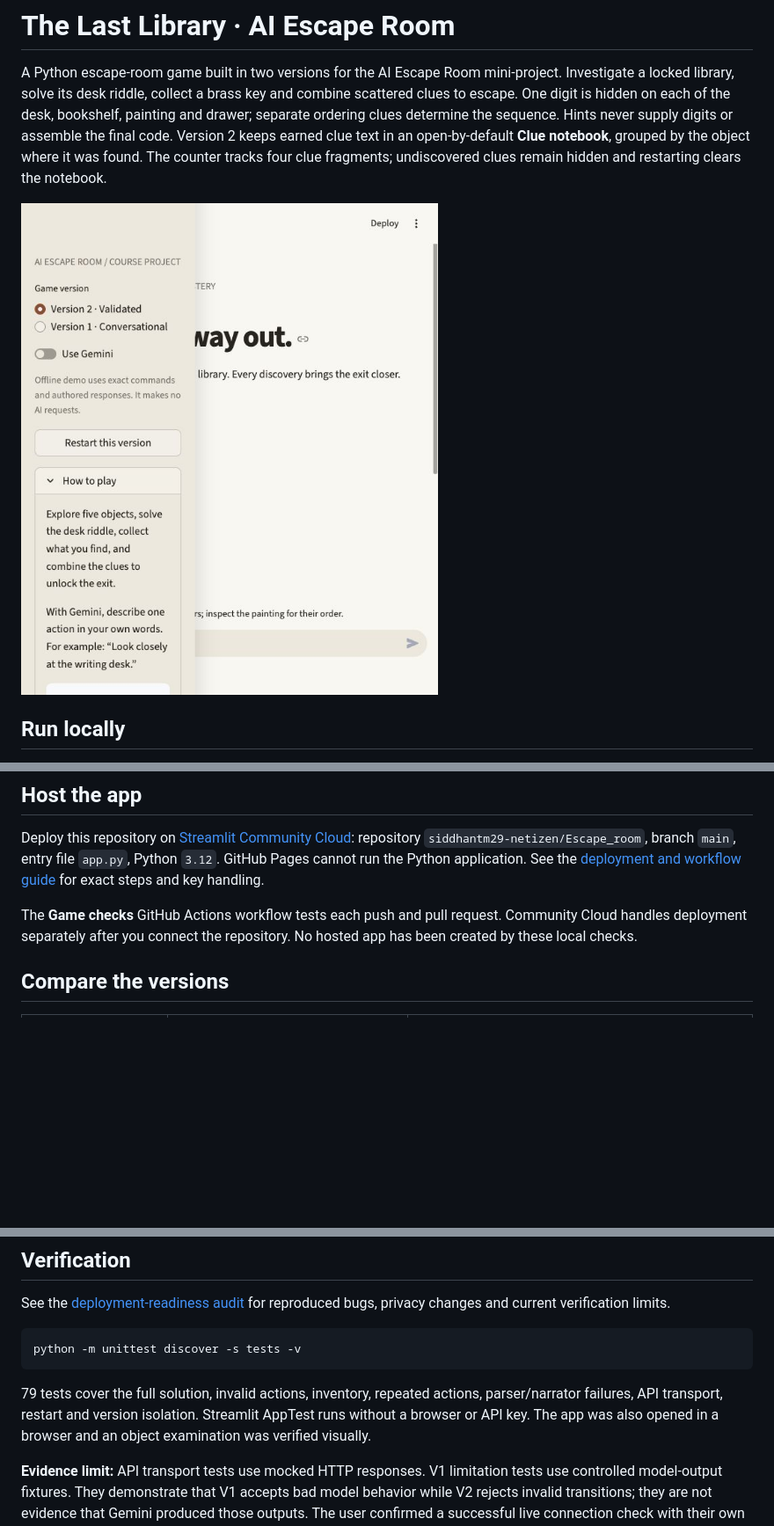
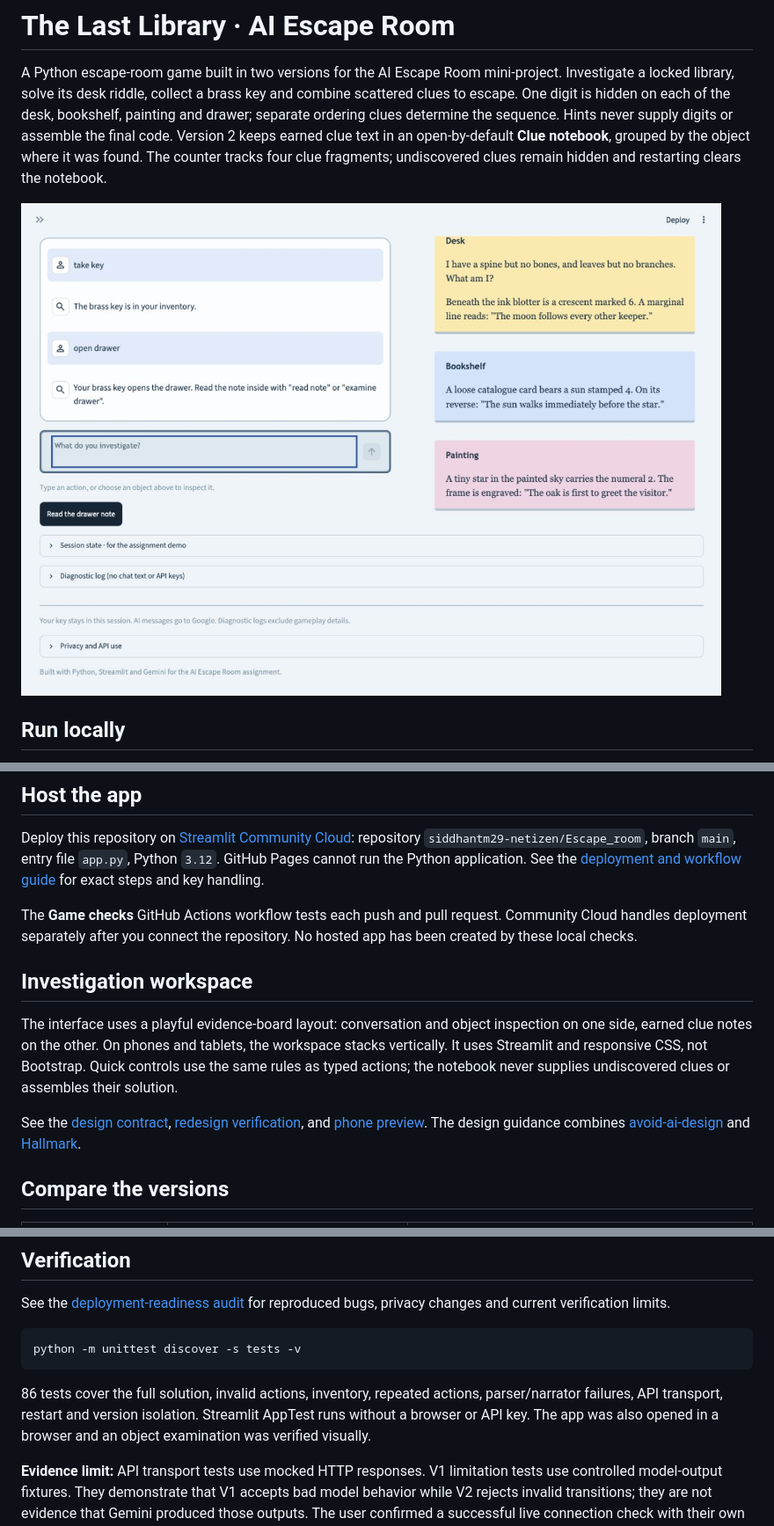
Before and after one commit to siddhantm29-netizen/Escape_room, a Markdown page: README.md, 3 parts joined by grey strips. Shown at 88% size. Drawn GitHub-style; pictures changed too: docs/screenshot.png; blank space fills up the shorter version.

Commit message:
feat: redesign investigation desk and randomize session clue codes

````diff
--- a/README.md
+++ b/README.md
@@ -29,6 +29,12 @@ Optionally set `GEMINI_MODEL` in your environment to change the model default. A
 Deploy this repository on [Streamlit Community Cloud](https://share.streamlit.io/): repository `siddhantm29-netizen/Escape_room`, branch `main`, entry file `app.py`, Python `3.12`. GitHub Pages cannot run the Python application. See the [deployment and workflow guide](docs/DEPLOYMENT.md) for exact steps and key handling.
 
 The **Game checks** GitHub Actions workflow tests each push and pull request. Community Cloud handles deployment separately after you connect the repository. No hosted app has been created by these local checks.
+
+## Investigation workspace
+
+The interface uses a playful evidence-board layout: conversation and object inspection on one side, earned clue notes on the other. On phones and tablets, the workspace stacks vertically. It uses Streamlit and responsive CSS, not Bootstrap. Quick controls use the same rules as typed actions; the notebook never supplies undiscovered clues or assembles their solution.
+
+See the [design contract](DESIGN.md), [redesign verification](docs/REDESIGN.md), and [phone preview](docs/screenshots/phone.png). The design guidance combines [avoid-ai-design](https://github.com/funboy322/avoid-ai-design) and [Hallmark](https://github.com/nutlope/hallmark).
 
 ## Compare the versions
 
@@ -88,7 +94,7 @@ See the [deployment-readiness audit](docs/AUDIT.md) for reproduced bugs, privacy
 python -m unittest discover -s tests -v
 ```
 
-79 tests cover the full solution, invalid actions, inventory, repeated actions, parser/narrator failures, API transport, restart and version isolation. Streamlit AppTest runs without a browser or API key. The app was also opened in a browser and an object examination was verified visually.
+86 tests cover the full solution, invalid actions, inventory, repeated actions, parser/narrator failures, API transport, restart and version isolation. Streamlit AppTest runs without a browser or API key. The app was also opened in a browser and an object examination was verified visually.
 
 **Evidence limit:** API transport tests use mocked HTTP responses. V1 limitation tests use controlled model-output fixtures. They demonstrate that V1 accepts bad model behavior while V2 rejects invalid transitions; they are not evidence that Gemini produced those outputs. The user confirmed a successful live connection check with their own key after the model update. Full live gameplay and adversarial trials are pending. Run the manual protocol in `docs/TEST_CASES.md` before presenting live AI results.
 
````
Also changed, not shown: other parts of README.md (+2 -0 lines), DESIGN.md (added, +40 -0 lines), docs/AUDIT.md (+4 -0 lines), docs/REDESIGN.md (added, +32 -0 lines), docs/SPEC.md (+2 -1 lines), docs/screenshots/phone.png (added), 9 other files.
